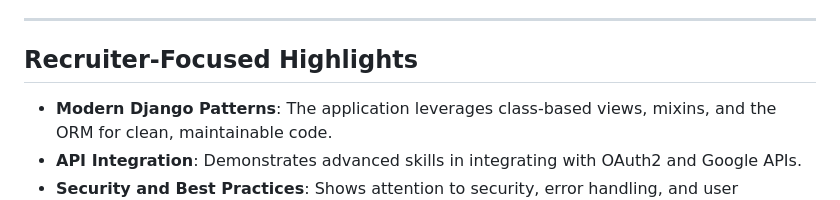
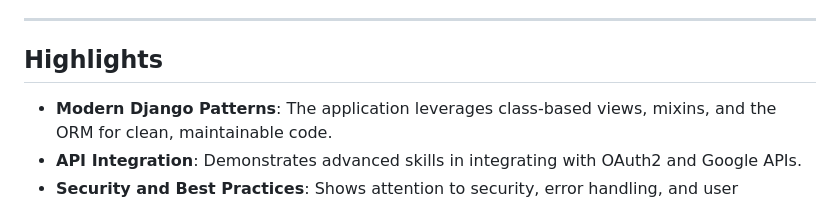
Before and after one commit to shivamtherexpandey/planit, a Markdown page: README.md, the part around the change. Drawn GitHub-style.

```diff
--- a/README.md
+++ b/README.md
@@ -80,7 +80,7 @@
 
 ---
 
-## Recruiter-Focused Highlights
+## Highlights
 
 - **Modern Django Patterns**: The application leverages class-based views, mixins, and the ORM for clean, maintainable code.
 - **API Integration**: Demonstrates advanced skills in integrating with OAuth2 and Google APIs.
```
